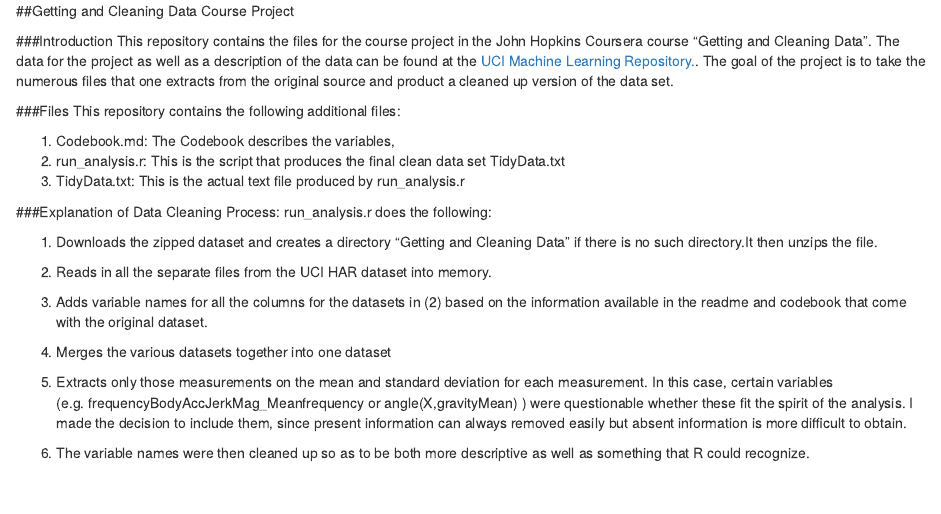
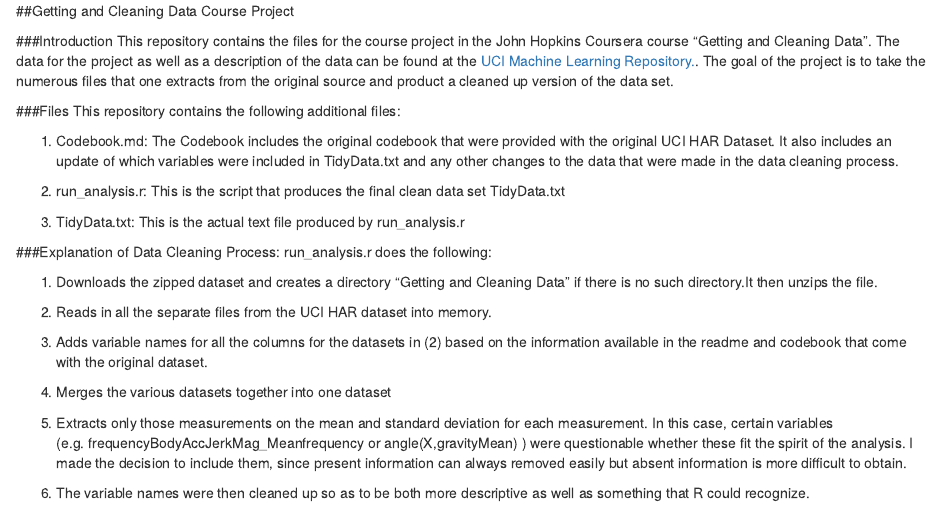
Before and after one commit to millermath/Getting-and-Cleaning-Data, an R Markdown document (README.Rmd): the page in a window 1100 px wide, from its top. Rendered offline with R 4.5, knitr and Pandoc, with nearby package versions.

Commit message:
3rd version of README.Rmd

```diff
--- a/README.Rmd
+++ b/README.Rmd
@@ -6,8 +6,10 @@
 ###Files
 This repository contains the following additional files:
 
-1) Codebook.md: The Codebook describes the variables,
+1) Codebook.md: The Codebook includes the original codebook that were provided with the original UCI HAR Dataset. It also includes an update of which variables were included in TidyData.txt and any other changes to the data that were made in the data cleaning process.
+
 2) run_analysis.r: This is the script that produces the final clean data set TidyData.txt
+
 3) TidyData.txt: This is the actual text file produced by run_analysis.r
 
 ###Explanation of Data Cleaning Process:
```
